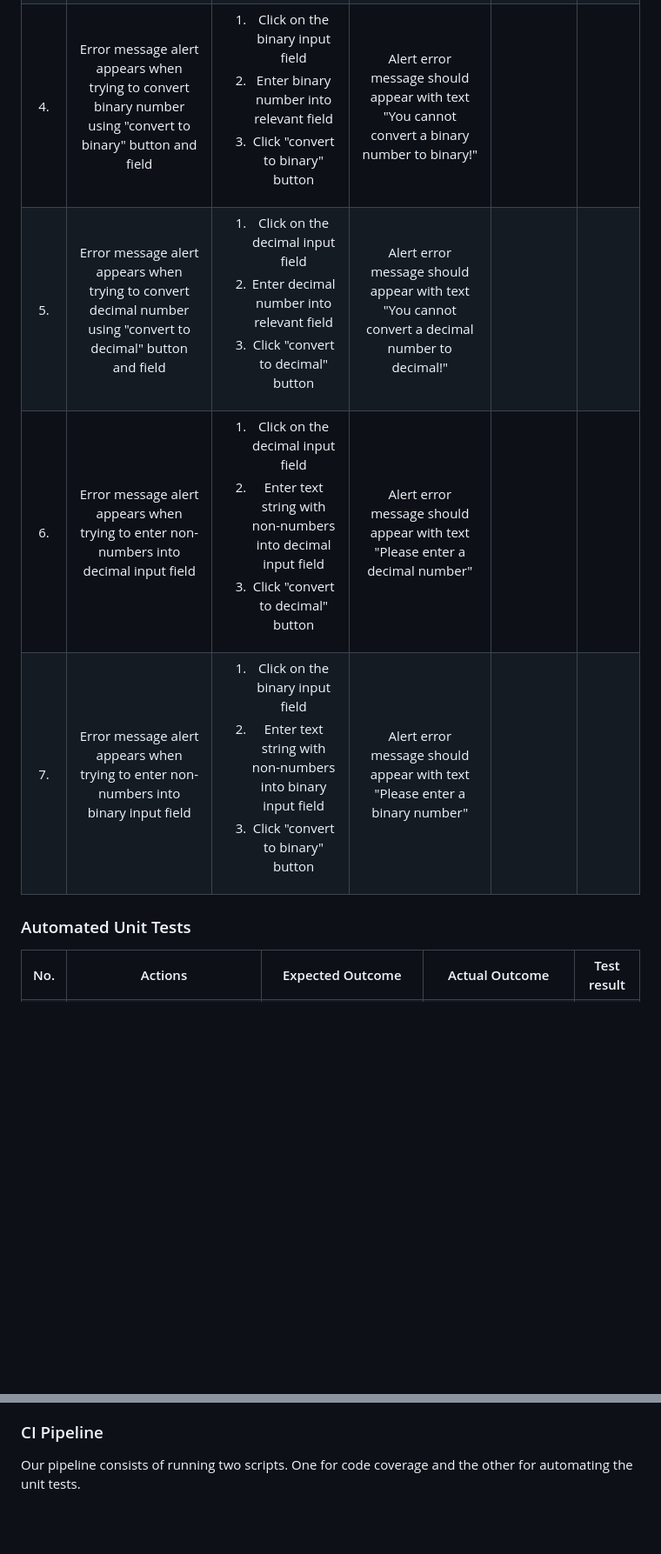
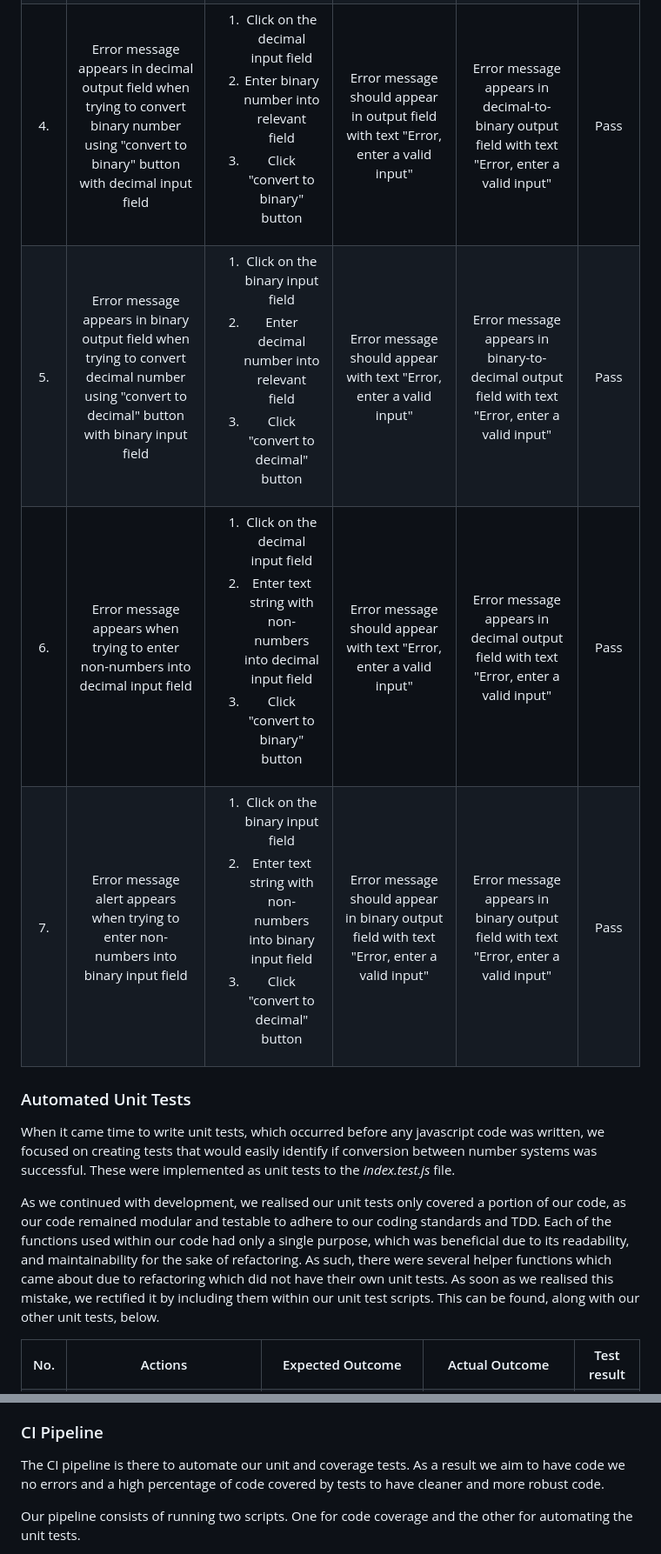
Before and after one commit to bluepicnic/SQA-Assignment-2---Number-System-Converter, a Markdown page: README.md, 2 parts joined by grey strips. Shown: that part at 87% size. GitHub-like rendering; blank space fills up the shorter version.

```diff
--- a/README.md
+++ b/README.md
@@ -109,45 +109,45 @@ Tests were written prior to implementing any functionality in order to adhere to
     </tr>
     <tr>
      <td>4.</td>
-      <td>Error message alert appears when trying to convert binary number using "convert to binary" button and field</td>
+      <td>Error message appears in decimal output field when trying to convert binary number using "convert to binary" button with decimal input field</td>
       <td>
         <ol>
-          <li>Click on the binary input field</li>
+          <li>Click on the decimal input field</li>
           <li>Enter binary number into relevant field</li>
           <li>Click "convert to binary" button</li>
         </ol>
       </td>
-      <td>Alert error message should appear with text "You cannot convert a binary number to binary!" </td>
-      <td></td>
-      <td></td>
+      <td>Error message should appear in output field with text "Error, enter a valid input" </td>
+      <td>Error message appears in decimal-to-binary output field with text "Error, enter a valid input"</td>
+      <td>Pass</td>
     </tr>
     <tr>
      <td>5.</td>
-      <td>Error message alert appears when trying to convert decimal number using "convert to decimal" button and field</td>
+      <td>Error message appears in binary output field when trying to convert decimal number using "convert to decimal" button with binary input field</td>
       <td>
         <ol>
-          <li>Click on the decimal input field</li>
+          <li>Click on the binary input field</li>
           <li>Enter decimal number into relevant field</li>
           <li>Click "convert to decimal" button</li>
         </ol>
       </td>
-      <td>Alert error message should appear with text "You cannot convert a decimal number to decimal!" </td>
-      <td></td>
-      <td></td>
+      <td>Error message should appear with text "Error, enter a valid input" </td>
+      <td>Error message appears in binary-to-decimal output field with text "Error, enter a valid input"</td>
+      <td>Pass</td>
     </tr>
     <tr>
      <td>6.</td>
-      <td>Error message alert appears when trying to enter non-numbers into decimal input field</td>
+      <td>Error message appears when trying to enter non-numbers into decimal input field</td>
       <td>
         <ol>
           <li>Click on the decimal input field</li>
           <li>Enter text string with non-numbers into decimal input field</li>
-          <li>Click "convert to decimal" button</li>
+          <li>Click "convert to binary" button</li>
         </ol>
       </td>
-      <td>Alert error message should appear with text "Please enter a decimal number" </td>
-      <td></td>
-      <td></td>
+      <td>Error message should appear with text "Error, enter a valid input" </td>
+      <td>Error message appears in decimal output field with text "Error, enter a valid input"</td>
+      <td>Pass</td>
     </tr>
     <tr>
      <td>7.</td>
@@ -156,17 +156,21 @@ Tests were written prior to implementing any functionality in order to adhere to
         <ol>
           <li>Click on the binary input field</li>
           <li>Enter text string with non-numbers into binary input field</li>
-          <li>Click "convert to binary" button</li>
+          <li>Click "convert to decimal" button</li>
         </ol>
       </td>
-      <td>Alert error message should appear with text "Please enter a binary number" </td>
-      <td></td>
-      <td></td>
+      <td>Error message should appear in binary output field with text "Error, enter a valid input" </td>
+      <td>Error message appears in binary output field with text "Error, enter a valid input"</td>
+      <td>Pass</td>
     </tr>
    </tbody>
 </table>
 
 ### Automated Unit Tests
+When it came time to write unit tests, which occurred before any javascript code was written, we focused on creating tests that would easily identify if conversion between number systems was successful. These were implemented as unit tests to the *index.test.js* file.
+
+
+As we continued with development, we realised our unit tests only covered a portion of our code, as our code remained modular and testable to adhere to our coding standards and TDD. Each of the functions used within our code had only a single purpose, which was beneficial due to its readability, and maintainability for the sake of refactoring. As such, there were several helper functions which came about due to refactoring which did not have their own unit tests. As soon as we realised this mistake, we rectified it by including them within our unit test scripts. This can be found, along with our other unit tests, below.
 
 <table>
   <tbody>
@@ -315,6 +329,8 @@ Retro 12/01
 - All requirements have been fulfilled
 
 ### CI Pipeline
+The CI pipeline is there to automate our unit and coverage tests. As a result we aim to have code we no errors and a high percentage of code covered by tests to have cleaner and more robust code.
+
 Our pipeline consists of running two scripts. One for code coverage and the other for automating the unit tests.
 
 The unit test pipeline is ran everytime there is a new pull request. Using node we installed yarn and after that using yarn test that triggers the test suite. Then all unit tests are run on the code. If there are any test failures the pipeline will fail and the code should not be merged.
```
Also changed, not shown: other parts of README.md (+50 -33 lines), images/image.png (added), 1 other file.
